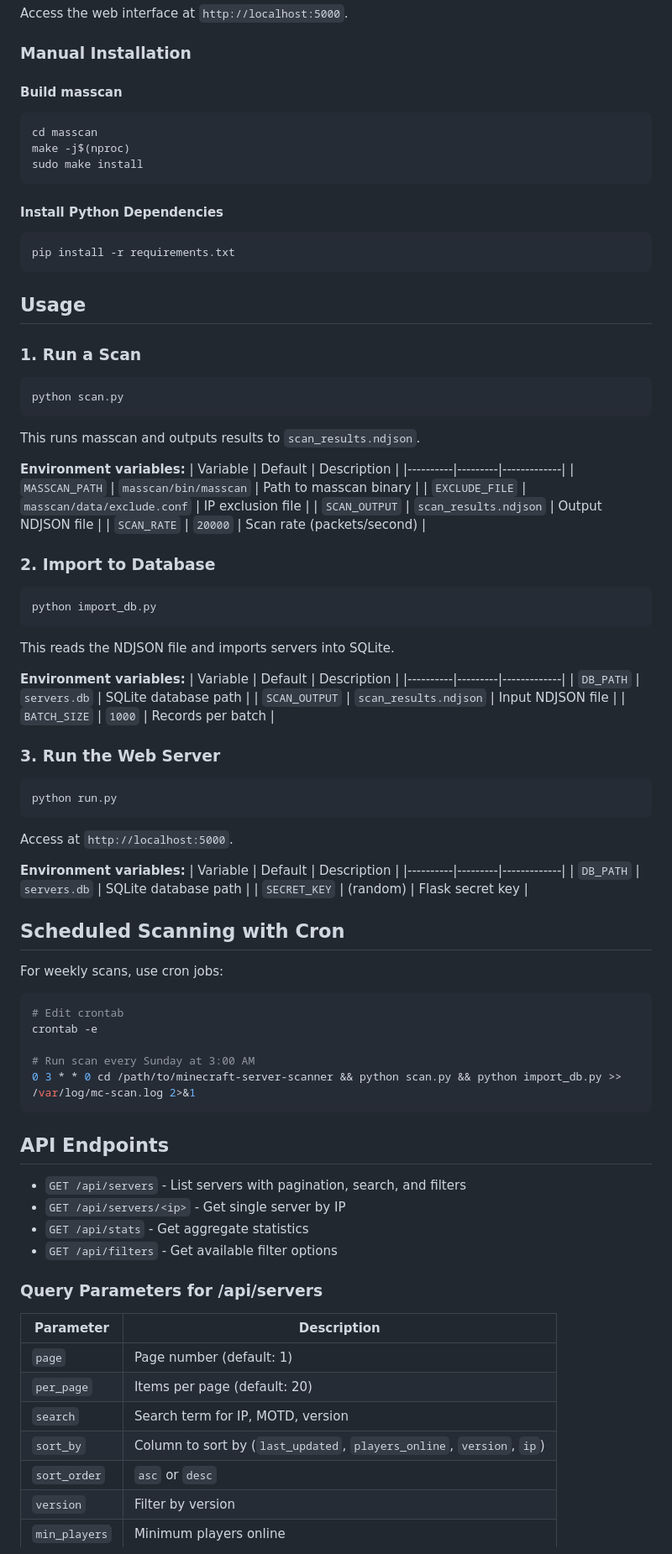
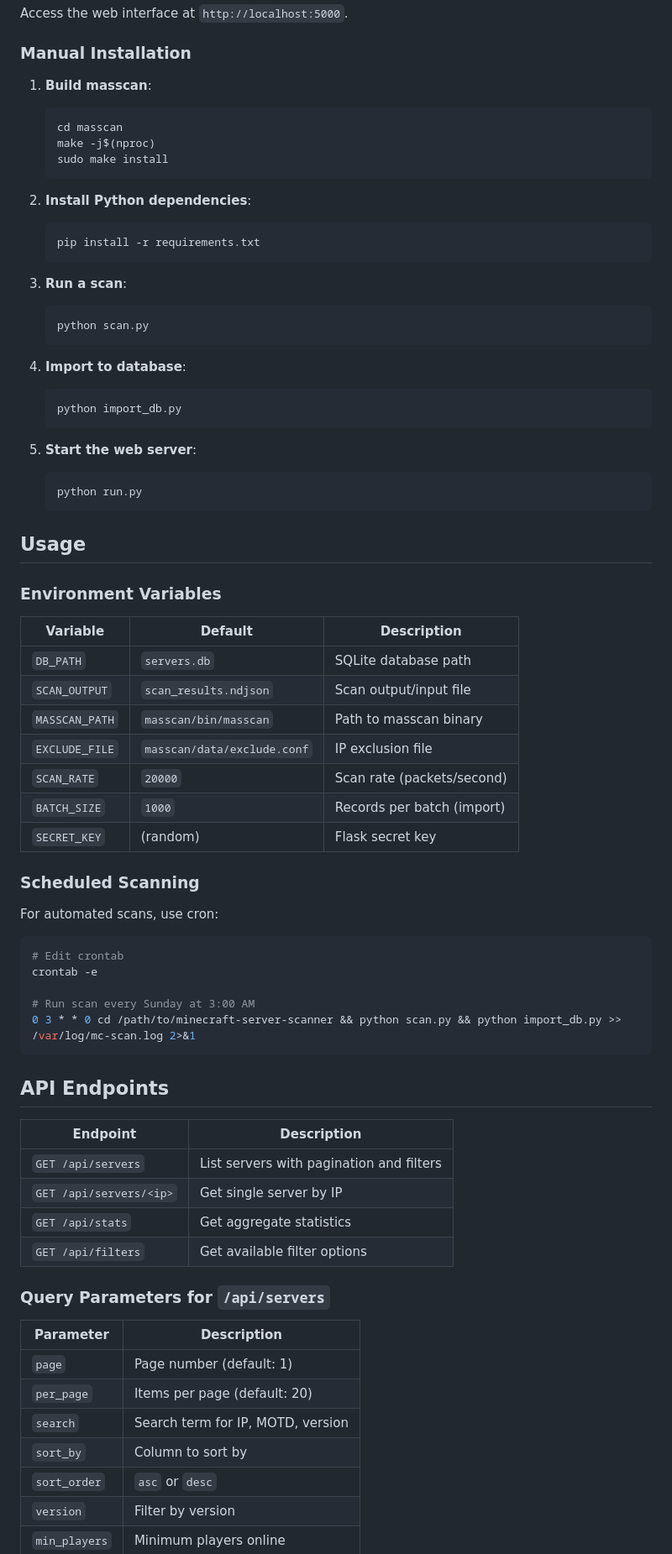
Before and after one commit to mdberkey/minecraft-server-scanner, a Markdown page: README.md, the part around one of its changes. Shown at 84% size. Drawn GitHub-style.

````diff
--- a/README.md
+++ b/README.md
@@ -45,70 +24,50 @@ Access the web interface at `http://localhost:5000`.
 
 ### Manual Installation
 
-#### Build masscan
+1. **Build masscan**:
+   ```bash
+   cd masscan
+   make -j$(nproc)
+   sudo make install
+   ```
 
-```bash
-cd masscan
-make -j$(nproc)
-sudo make install
-```
+2. **Install Python dependencies**:
+   ```bash
+   pip install -r requirements.txt
+   ```
 
-#### Install Python Dependencies
+3. **Run a scan**:
+   ```bash
+   python scan.py
+   ```
 
-```bash
-pip install -r requirements.txt
-```
+4. **Import to database**:
+   ```bash
+   python import_db.py
+   ```
+
+5. **Start the web server**:
+   ```bash
+   python run.py
+   ```
 
 ## Usage
 
-### 1. Run a Scan
+### Environment Variables
 
-```bash
-python scan.py
-```
-
-This runs masscan and outputs results to `scan_results.ndjson`.
-
-**Environment variables:**
-| Variable | Default | Description |
-|----------|---------|-------------|
-| `MASSCAN_PATH` | `masscan/bin/masscan` | Path to masscan binary |
-| `EXCLUDE_FILE` | `masscan/data/exclude.conf` | IP exclusion file |
-| `SCAN_OUTPUT` | `scan_results.ndjson` | Output NDJSON file |
-| `SCAN_RATE` | `20000` | Scan rate (packets/second) |
-
-### 2. Import to Database
-
-```bash
-python import_db.py
-```
-
-This reads the NDJSON file and imports servers into SQLite.
-
-**Environment variables:**
 | Variable | Default | Description |
 |----------|---------|-------------|
 | `DB_PATH` | `servers.db` | SQLite database path |
-| `SCAN_OUTPUT` | `scan_results.ndjson` | Input NDJSON file |
-| `BATCH_SIZE` | `1000` | Records per batch |
-
-### 3. Run the Web Server
-
-```bash
-python run.py
-```
-
-Access at `http://localhost:5000`.
-
-**Environment variables:**
-| Variable | Default | Description |
-|----------|---------|-------------|
-| `DB_PATH` | `servers.db` | SQLite database path |
+| `SCAN_OUTPUT` | `scan_results.ndjson` | Scan output/input file |
+| `MASSCAN_PATH` | `masscan/bin/masscan` | Path to masscan binary |
+| `EXCLUDE_FILE` | `masscan/data/exclude.conf` | IP exclusion file |
+| `SCAN_RATE` | `20000` | Scan rate (packets/second) |
+| `BATCH_SIZE` | `1000` | Records per batch (import) |
 | `SECRET_KEY` | (random) | Flask secret key |
 
-## Scheduled Scanning with Cron
+### Scheduled Scanning
 
-For weekly scans, use cron jobs:
+For automated scans, use cron:
 
 ```bash
 # Edit crontab
@@ -120,19 +79,21 @@ crontab -e
 
 ## API Endpoints
 
-- `GET /api/servers` - List servers with pagination, search, and filters
-- `GET /api/servers/<ip>` - Get single server by IP
-- `GET /api/stats` - Get aggregate statistics
-- `GET /api/filters` - Get available filter options
+| Endpoint | Description |
+|----------|-------------|
+| `GET /api/servers` | List servers with pagination and filters |
+| `GET /api/servers/<ip>` | Get single server by IP |
+| `GET /api/stats` | Get aggregate statistics |
+| `GET /api/filters` | Get available filter options |
 
-### Query Parameters for /api/servers
+### Query Parameters for `/api/servers`
 
 | Parameter | Description |
 |-----------|-------------|
 | `page` | Page number (default: 1) |
 | `per_page` | Items per page (default: 20) |
 | `search` | Search term for IP, MOTD, version |
-| `sort_by` | Column to sort by (`last_updated`, `players_online`, `version`, `ip`) |
+| `sort_by` | Column to sort by |
 | `sort_order` | `asc` or `desc` |
 | `version` | Filter by version |
 | `min_players` | Minimum players online |
````
Also changed, not shown: other parts of README.md (+10 -34 lines).
